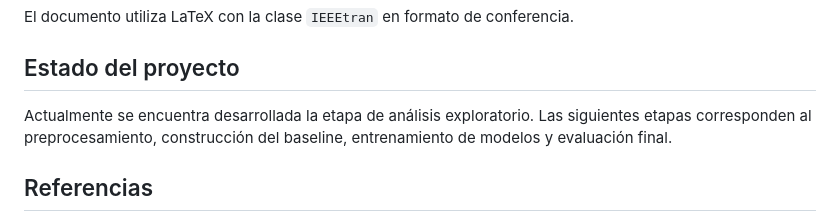
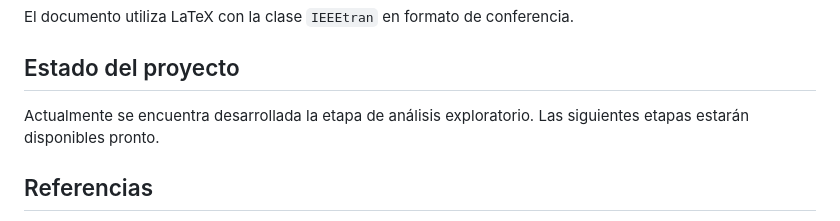
Before and after one commit to VannaNotGianna/Prediccion_mortalidad_hospitalaria_ml, a Markdown page: README.md, the part around the change. Rendered like a GitHub page.

Commit message:
Revise project status in README
Updated project status to indicate upcoming stages.

```diff
--- a/README.md
+++ b/README.md
@@ -212,7 +212,7 @@ El documento utiliza LaTeX con la clase `IEEEtran` en formato de conferencia.
 
 ## Estado del proyecto
 
-Actualmente se encuentra desarrollada la etapa de análisis exploratorio. Las siguientes etapas corresponden al preprocesamiento, construcción del baseline, entrenamiento de modelos y evaluación final.
+Actualmente se encuentra desarrollada la etapa de análisis exploratorio. Las siguientes etapas estarán disponibles pronto.
 
 ## Referencias
 
```
